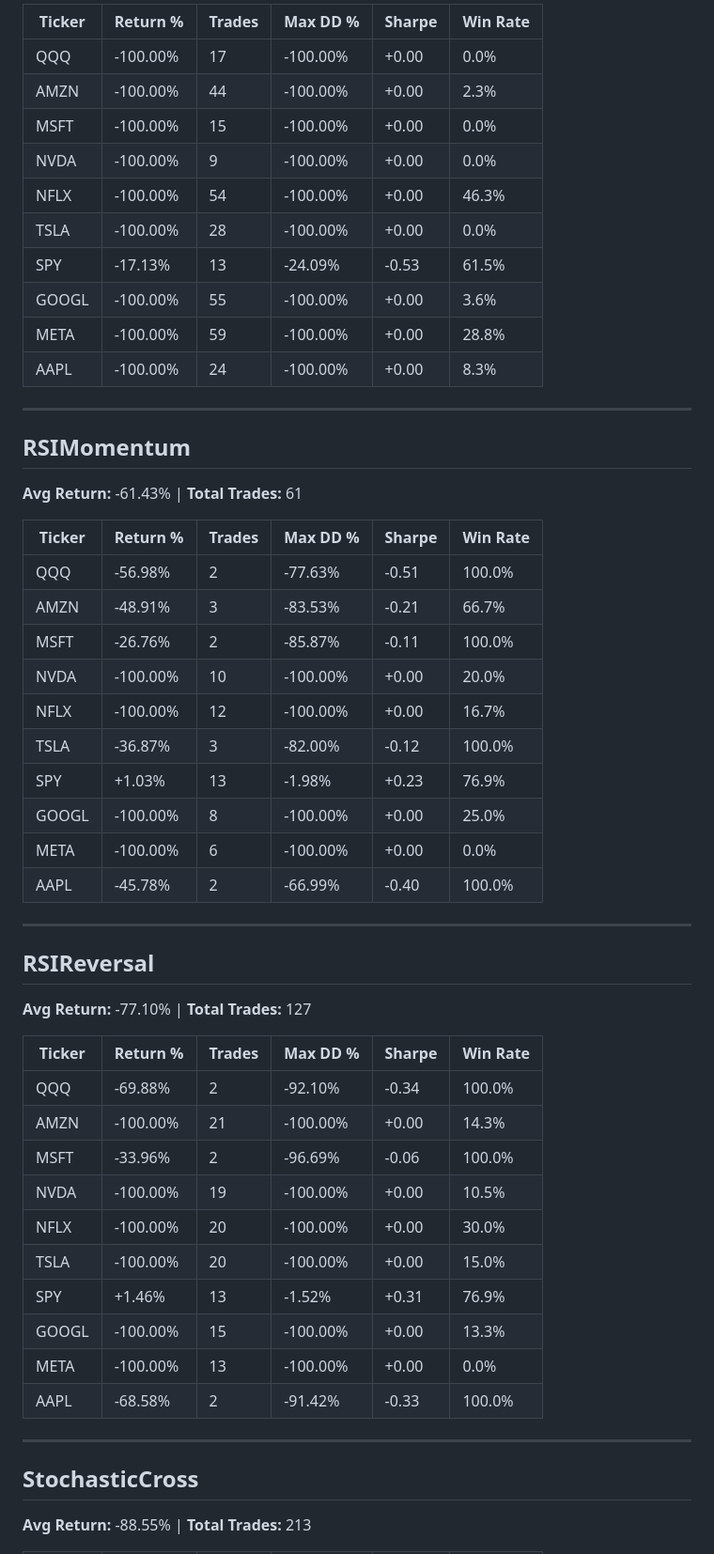
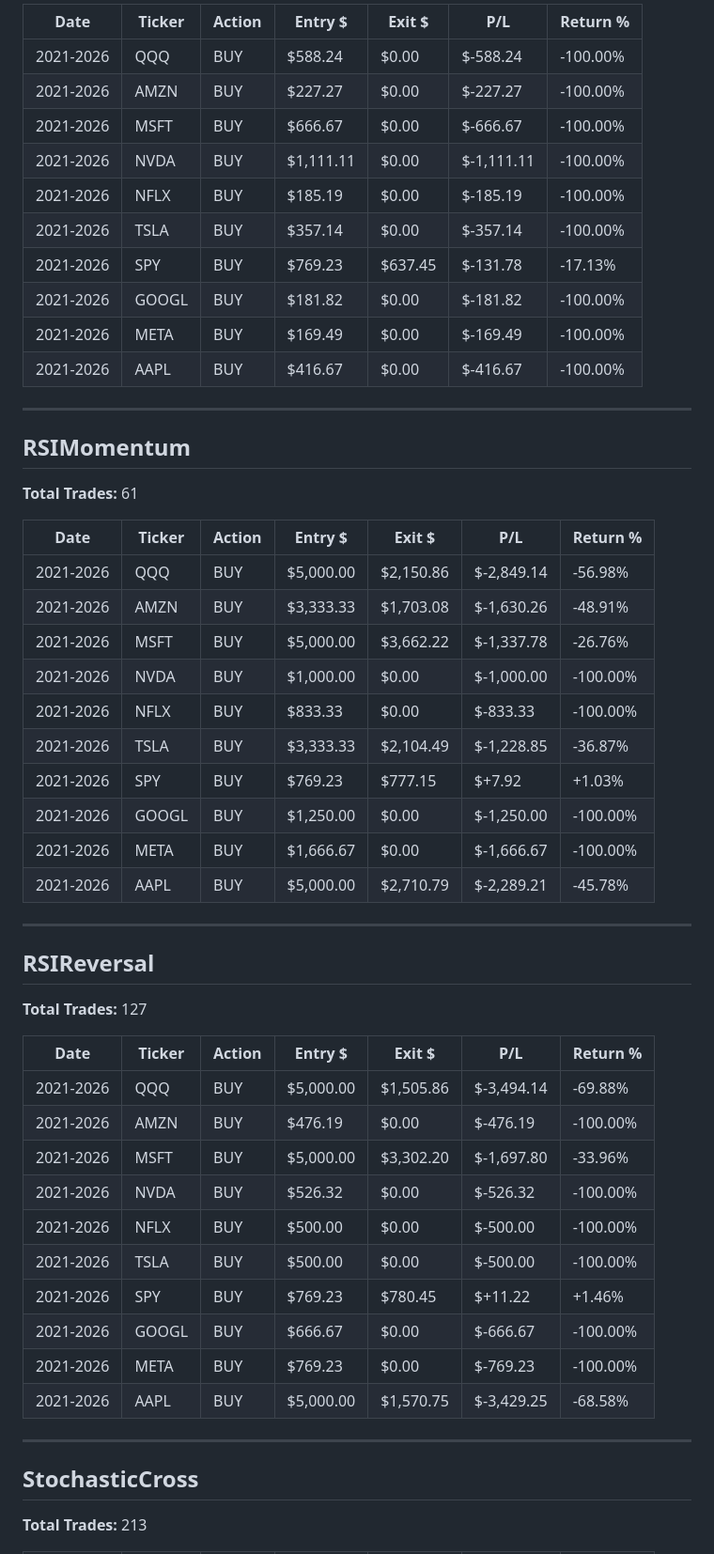
Before and after one commit to sharp-netizen/market-scanner, a Markdown page: market_scanner/DETAILED_BACKTEST.md, the part around one of its changes. Shown at 94% size. Drawn GitHub-style.

```diff
--- a/market_scanner/DETAILED_BACKTEST.md
+++ b/market_scanner/DETAILED_BACKTEST.md
@@ -296,58 +239,58 @@
 
-| Ticker | Return % | Trades | Max DD % | Sharpe | Win Rate |
-|--------|----------|--------|----------|--------|----------|
-| QQQ | -100.00% | 17 | -100.00% | +0.00 | 0.0% |
-| AMZN | -100.00% | 44 | -100.00% | +0.00 | 2.3% |
-| MSFT | -100.00% | 15 | -100.00% | +0.00 | 0.0% |
-| NVDA | -100.00% | 9 | -100.00% | +0.00 | 0.0% |
-| NFLX | -100.00% | 54 | -100.00% | +0.00 | 46.3% |
-| TSLA | -100.00% | 28 | -100.00% | +0.00 | 0.0% |
-| SPY | -17.13% | 13 | -24.09% | -0.53 | 61.5% |
-| GOOGL | -100.00% | 55 | -100.00% | +0.00 | 3.6% |
-| META | -100.00% | 59 | -100.00% | +0.00 | 28.8% |
-| AAPL | -100.00% | 24 | -100.00% | +0.00 | 8.3% |
+| Date | Ticker | Action | Entry $ | Exit $ | P/L | Return % |
+|------|--------|--------|---------|--------|-----|----------|
+| 2021-2026 | QQQ | BUY | $588.24 | $0.00 | $-588.24 | -100.00% |
+| 2021-2026 | AMZN | BUY | $227.27 | $0.00 | $-227.27 | -100.00% |
+| 2021-2026 | MSFT | BUY | $666.67 | $0.00 | $-666.67 | -100.00% |
+| 2021-2026 | NVDA | BUY | $1,111.11 | $0.00 | $-1,111.11 | -100.00% |
+| 2021-2026 | NFLX | BUY | $185.19 | $0.00 | $-185.19 | -100.00% |
+| 2021-2026 | TSLA | BUY | $357.14 | $0.00 | $-357.14 | -100.00% |
+| 2021-2026 | SPY | BUY | $769.23 | $637.45 | $-131.78 | -17.13% |
+| 2021-2026 | GOOGL | BUY | $181.82 | $0.00 | $-181.82 | -100.00% |
+| 2021-2026 | META | BUY | $169.49 | $0.00 | $-169.49 | -100.00% |
+| 2021-2026 | AAPL | BUY | $416.67 | $0.00 | $-416.67 | -100.00% |
 
 ---
 
 ## RSIMomentum
 
-**Avg Return:** -61.43% | **Total Trades:** 61
+**Total Trades:** 61
 
-| Ticker | Return % | Trades | Max DD % | Sharpe | Win Rate |
-|--------|----------|--------|----------|--------|----------|
-| QQQ | -56.98% | 2 | -77.63% | -0.51 | 100.0% |
-| AMZN | -48.91% | 3 | -83.53% | -0.21 | 66.7% |
-| MSFT | -26.76% | 2 | -85.87% | -0.11 | 100.0% |
-| NVDA | -100.00% | 10 | -100.00% | +0.00 | 20.0% |
-| NFLX | -100.00% | 12 | -100.00% | +0.00 | 16.7% |
-| TSLA | -36.87% | 3 | -82.00% | -0.12 | 100.0% |
-| SPY | +1.03% | 13 | -1.98% | +0.23 | 76.9% |
-| GOOGL | -100.00% | 8 | -100.00% | +0.00 | 25.0% |
-| META | -100.00% | 6 | -100.00% | +0.00 | 0.0% |
-| AAPL | -45.78% | 2 | -66.99% | -0.40 | 100.0% |
+| Date | Ticker | Action | Entry $ | Exit $ | P/L | Return % |
+|------|--------|--------|---------|--------|-----|----------|
+| 2021-2026 | QQQ | BUY | $5,000.00 | $2,150.86 | $-2,849.14 | -56.98% |
+| 2021-2026 | AMZN | BUY | $3,333.33 | $1,703.08 | $-1,630.26 | -48.91% |
+| 2021-2026 | MSFT | BUY | $5,000.00 | $3,662.22 | $-1,337.78 | -26.76% |
+| 2021-2026 | NVDA | BUY | $1,000.00 | $0.00 | $-1,000.00 | -100.00% |
+| 2021-2026 | NFLX | BUY | $833.33 | $0.00 | $-833.33 | -100.00% |
+| 2021-2026 | TSLA | BUY | $3,333.33 | $2,104.49 | $-1,228.85 | -36.87% |
+| 2021-2026 | SPY | BUY | $769.23 | $777.15 | $+7.92 | +1.03% |
+| 2021-2026 | GOOGL | BUY | $1,250.00 | $0.00 | $-1,250.00 | -100.00% |
+| 2021-2026 | META | BUY | $1,666.67 | $0.00 | $-1,666.67 | -100.00% |
+| 2021-2026 | AAPL | BUY | $5,000.00 | $2,710.79 | $-2,289.21 | -45.78% |
 
 ---
 
 ## RSIReversal
 
-**Avg Return:** -77.10% | **Total Trades:** 127
+**Total Trades:** 127
 
-| Ticker | Return % | Trades | Max DD % | Sharpe | Win Rate |
-|--------|----------|--------|----------|--------|----------|
-| QQQ | -69.88% | 2 | -92.10% | -0.34 | 100.0% |
-| AMZN | -100.00% | 21 | -100.00% | +0.00 | 14.3% |
-| MSFT | -33.96% | 2 | -96.69% | -0.06 | 100.0% |
-| NVDA | -100.00% | 19 | -100.00% | +0.00 | 10.5% |
-| NFLX | -100.00% | 20 | -100.00% | +0.00 | 30.0% |
-| TSLA | -100.00% | 20 | -100.00% | +0.00 | 15.0% |
-| SPY | +1.46% | 13 | -1.52% | +0.31 | 76.9% |
-| GOOGL | -100.00% | 15 | -100.00% | +0.00 | 13.3% |
-| META | -100.00% | 13 | -100.00% | +0.00 | 0.0% |
-| AAPL | -68.58% | 2 | -91.42% | -0.33 | 100.0% |
+| Date | Ticker | Action | Entry $ | Exit $ | P/L | Return % |
+|------|--------|--------|---------|--------|-----|----------|
+| 2021-2026 | QQQ | BUY | $5,000.00 | $1,505.86 | $-3,494.14 | -69.88% |
+| 2021-2026 | AMZN | BUY | $476.19 | $0.00 | $-476.19 | -100.00% |
+| 2021-2026 | MSFT | BUY | $5,000.00 | $3,302.20 | $-1,697.80 | -33.96% |
+| 2021-2026 | NVDA | BUY | $526.32 | $0.00 | $-526.32 | -100.00% |
+| 2021-2026 | NFLX | BUY | $500.00 | $0.00 | $-500.00 | -100.00% |
+| 2021-2026 | TSLA | BUY | $500.00 | $0.00 | $-500.00 | -100.00% |
+| 2021-2026 | SPY | BUY | $769.23 | $780.45 | $+11.22 | +1.46% |
+| 2021-2026 | GOOGL | BUY | $666.67 | $0.00 | $-666.67 | -100.00% |
+| 2021-2026 | META | BUY | $769.23 | $0.00 | $-769.23 | -100.00% |
+| 2021-2026 | AAPL | BUY | $5,000.00 | $1,570.75 | $-3,429.25 | -68.58% |
 
 ---
 
 ## StochasticCross
 
-**Avg Return:** -88.55% | **Total Trades:** 213
+**Total Trades:** 213
 
```
Also changed, not shown: other parts of market_scanner/DETAILED_BACKTEST.md (+222 -332 lines).
